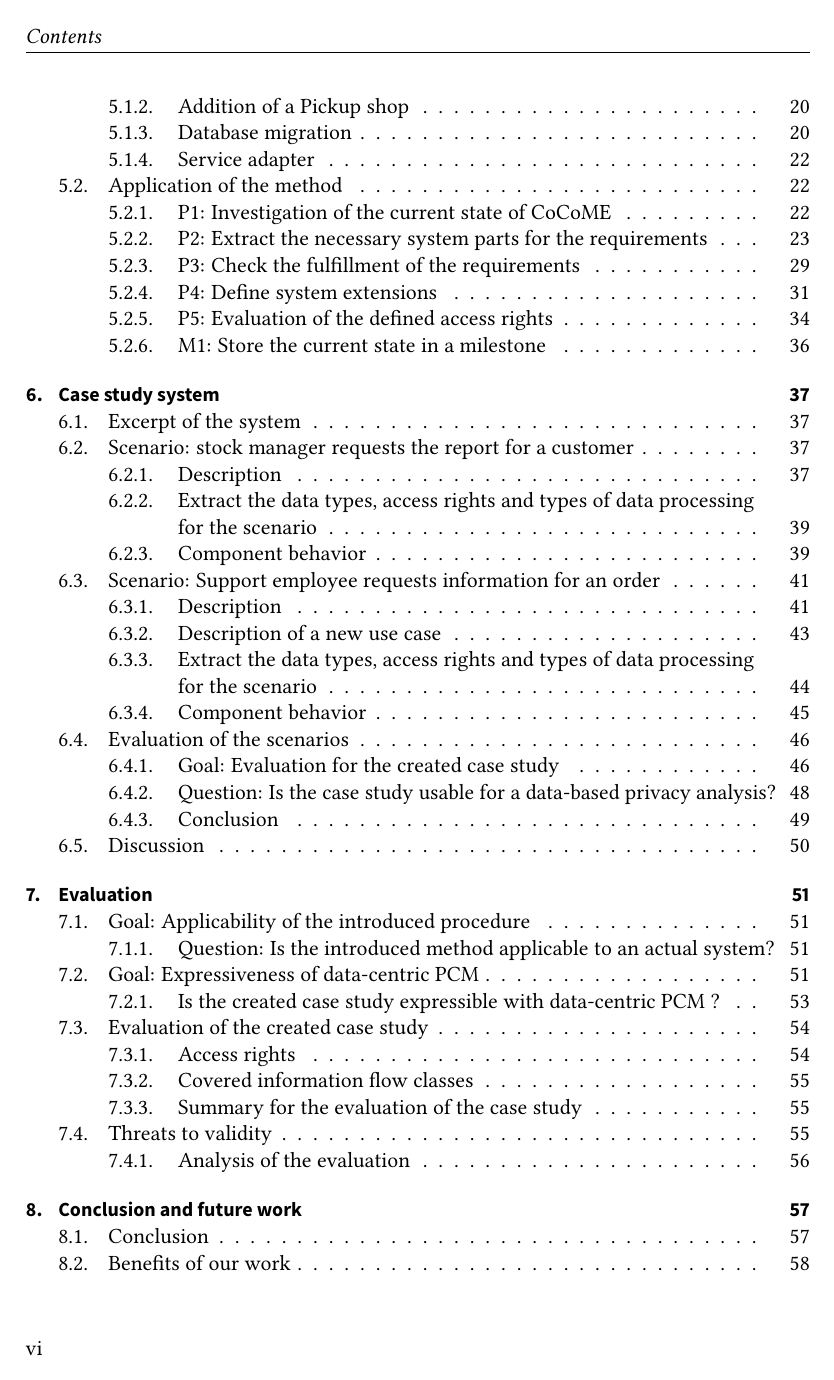
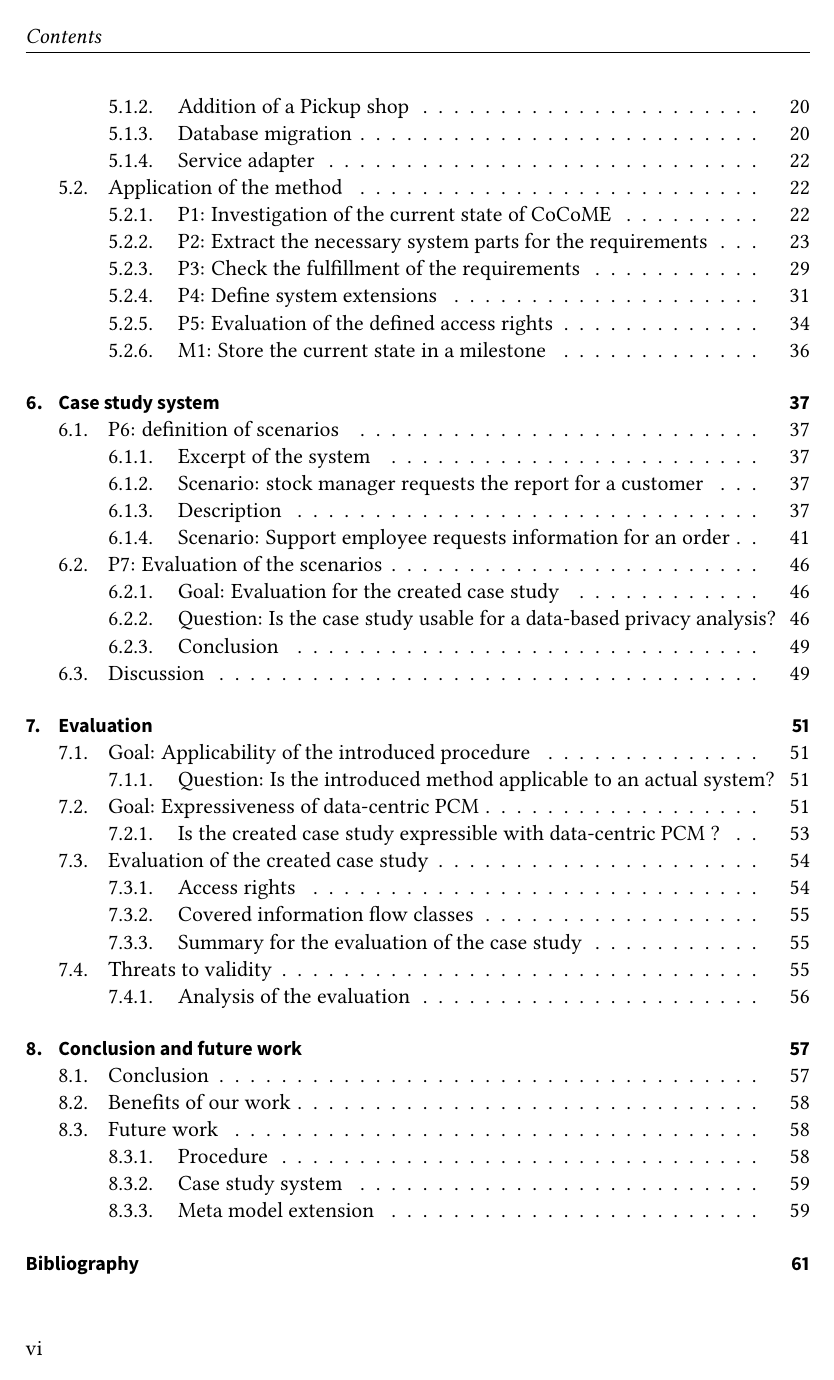
Before and after one commit to julhin/BA_Thesis_11, a LaTeX thesis (Thesis/thesis.tex, which reads Thesis/sections/content.tex): page 10 of 79. The pictures show the PDF file Thesis/thesis.pdf that the author committed with the source.

Commit message:
The last day

```diff
--- a/Thesis/sections/content.tex
+++ b/Thesis/sections/content.tex
@@ -1045,9 +1045,9 @@ For each requirement the associated system elements are stored.
 \chapter{Case study system}
 \label{ch:casestudysystem}
 %Was wir dheir geschehen und kurz einleiten
-After we reached the milestone in the last chapter, we are going to define scenarios, evaluating the defined scenarios and concluding the procedure in this one.\\
+After we reached the milestone in the last chapter, we are going to define scenarios, evaluating the defined scenarios and concluding the procedure in this one.
+\section{P6: definition of scenarios}
 A scenario is a actual characteristics from, for example, a use case. But scenarios in general describe a actual interaction by one or more users with the system. This scenarios are later converted in data flows that are added to the system model. The scenario created by using the ACM \autoref{ACM_updated} and the OpM \autoref{typeMatrix}. We defined two scenarios for CoCoME.\\ The basic structure for each scenario is: First, the scenario is briefly described. Then the specific data types for the scenario are identified. We then describe the behavior of the individual components in a scenario. Finally, the resulting data flow is shown. \\
 After the generated data flows have been added to the system model, they are evaluated based on the number of covered information flow classes. \\
 Finally, it is checked whether the number of covered information flow classes are sufficient. Then the process is concluded.
-\section{Excerpt of the system}
-First of al, the excerpt where both scenarios ar elocate dis brifely prsented. Both scenarios ar elocate din the \textit{PickupShop} scenario from the CoCoME tech report \cite{CoCoMETechReport}. In \autoref{scn_excerpt}
+\subsection{Excerpt of the system}
@@ -1125,16 +1126,16 @@ TS:inv:data & relational algebra & relational algebra & alter \\
 \label{DataPRoc_UC13}
 \end{table}
 
-\subsection{Component behavior}
+\subsubsection{Component behavior}
 %SEFF  specification
 The excerpt of the system model of CoCoME in which the scenario is located is extended with \textit{operations}. For each component one or more operations are defined. These model the data processing in this component. An operation is associated with one of the data processing classes in the OpM \autoref{DataPRoc_UC13}. Each operation has one or more inputs and one more outputs. For each input and each output the data types are known. \\
 First, we describe the observable behavior of the scenario across all components and the data processing for each component. All operations are then combined in a data flow.
-\subsubsection{Observable Behavior}
+\paragraph{Observable Behavior}
 %TODO hier weiter machen
 %TODO noch genauere Komps
 In the scenario, the \textit{StockManager} interacts with CoCoME by requesting a report for a customer. In the following, the behavior of the system  is described.\\
 The \textit{StockManager} enters the \textit{ID} of a customer through the \textit{Webfrontend} into CoCoME. The \textit{Webfrontend} processes the ID by transmitting it to the \textit{Webservice} component, which also transmitting the \textit{ID} to the \textit{Tradingssystem:inventory} component. The \textit{Tradingsystem:invetory} consists of two sub components. First, the \textit{ID} is transmitted to the \textit{Tradingsystem:inventory:application:store}, where it is further transmitted to the \textit{Tradingsystem:inventory:data:store} component. In this component a \textit{query} is created by using the \textit{ID}. This query is then send to the \textit{ServiceAdapter}, where the database is requested. The query first selects the respective customer for the \textit{ID}. Then it projects all \textit{IOrderEntries}. The \textit{IOrderEntries} represents an order for a customer. In the \textit{IOrderEntries}, beside other data, which occur with an order, the purchased products are included. The list of all \textit{IOrderEntries} is then transmitted back to the \textit{Tradingssystem:inventory:data:store} and then on to the \textit{Tradingsystem:inventory:application:store}. In this component, the list is then processed in a \textit{Report}. This \textit{Report} is then transmitted via the \textit{Webservice} back to the \textit{Webfrontend}, where the result is shown to the \textit{StockManager}. The resulting report contains a list of all purchased products. In addition, to each entry the date of purchase is added.
-\subsubsection{Data flow definition}
+\paragraph{Data flow definition}
 Once the general behavior of the scenario within the system has been described, the data flow is created. For each component, the operations and processed data that are used are identified and added to the current component. The operations are then linked in the correct order to complete the creation of the data flow.\\
 The overview which data and which operations is shown in \autoref{tab:overview_UC13_DF}.
 \begin{table}
@@ -1166,25 +1167,27 @@ In this scenario a violation for the customer's privacy is displayed. According
 \label{fig:DFUC13}
 \end{figure}
 %TODO nochmal kurz den Datenfluss beschreiben
-\section{Scenario: Support employee requests information for an order}
+\subsection{Scenario: Support employee requests information for an order}
 This scenario was not defined on the basis of an use case. We defined this scenario for various reasons. First, we wanted to define a counterpart to the already existing scenario (\autoref{descripScn_casestudy_scn1}). The scenario is located in the same system part and therefore operates on the same components. The idea behind this is to provide a violation and a non-violation. An data-based privacy approach my be evaluated by checking if the violation and the non-violation is identified correctly. Due to the fact that CoCoME is a rather minimal system for the goal the system aims for, we couldn't find further use cases where multiple classes of data and/or multiple roles are involved.
-\subsection{Description}
+\subsubsection{Description}
 \label{scn2_ch4}
 The fundamental setting of this scenario is that a customer has a problem with an issued order. To solve the problem, the customer authenticates himself in CoCoME and issues a ticket for the order. The support employee then request a report for the particular order from CoCoME. After the report is presented to the support employee, the scenario has ended. With the report at hand, the support employee should be able to solve the customer's issue.\\
 
-\subsection{Description of a new use case}
+\subsubsection{Description of a new use case}
 We decided to add the scenario described in \autoref{scn2_ch4} as a new use case to CoCoME. The embedding in the already present use cases can be seen in \autoref{UCD_new}.  First we briefly describe the new role added to CoCoME, then the new use case is described.
 \begin{figure}
 \caption{Use case diagram for CoCoME with the addition of the new use case.}
 \label{UCD_new}
 \end{figure}
-\subsubsection{Description the new role: Support employee}
+\paragraph{Description the new role: Support employee}
 The support employee role processes the tickets issued by customers. A ticket is issued if there are problems with an order. The support employee receives access to the order and checks their current status. Then he takes an appropriate action to solve the issue if possible. The actions are dependent on the actual order. They can reach from resending the order to taking no action, because the customer tries to scam the enterprise.
 % Das nochmal besser erklären, die verschiedenen aktionen sin dzu weit gefächert und werden hier nicht betrachtet
-\paragraph{Role description}
+\begin{itemize}
+\item \textbf{Role description}\\
 The support employee is a new role in the system, so we had to define the access rights for this role. It requires data beyond the data it owns itself, this includes customer and product \& sales related data. The role may provide customer and product \& sales related data. It may happen, for example, that an order is changed, because some products are not available and the customer decides to take a similar product. Also customer may used an invalid credit card in the order under investigation and the credit card details are changed.
-\paragraph{access rights}
+\item \textbf{access rights}\\
 From the description we derived the access rights shown in \autoref{ACM_SE}. To point out the important definitions. The support employee got no access to the Tradingsystem:cashdeskline, because for his tasks s/he does not need to. Also no access to system data as every role. At last no access to the customer related data in the PickupShop to verify , for example, the credit card details with the bank. We omitted the Tradingsystem:cashdeskline for space purposes
+\end{itemize}
 %\begin{landscape}
 \begin{table}
 \begin{tabular}{|c|c|c|c|c|}
@@ -1265,7 +1268,7 @@ the support employee sends a reminder to the customer to pick up the order.
 \end{itemize}
 
 
-\subsection{Extract the data types, access rights and types of data processing for the scenario}
+\subsubsection{Extract the data types, access rights and types of data processing for the scenario}
 In this section, we will first determine for the scenario what actual data will be used in each component. Next, we obtain the corresponding parts of the two matrices for access rights (ACM) \autoref{ACM_updated} and data processing (OpM) \autoref{typeMatrix}.\\
 As stated in the milestone, the data is divided into four classes: customer data, account data, product\&sales data and system data. In the following enumeration for each data class the used data in the scenario is described.
 \begin{itemize}
@@ -1294,17 +1297,17 @@ TS:inv:data & relational algebra & relational algebra & alter \\
 \label{DataPRoc_UC14}
 \end{table}
 
-\subsection{Component behavior}
+\subsubsection{Component behavior}
 % hier eventuell en repor tin was anderes umbennen
 The excerpt of CoCoME  is extended with \textit{operations}. For each component one or more operations are defined. These model the data processing in this component. An operation is associated with one of the data processing classes in the OpM \autoref{DataPRoc_UC14}. Each operation has one or more inputs and one more outputs. For each input and each output the data types are known. \\
 First, we describe the observable behavior of the scenario across all components and the data processing for each component. All operations are then combined in a data flow.
-\subsubsection{Observable behavior}
+\paragraph{Observable behavior}
 In the scenario the \textit{SupportEmployee} requests and receive a report for a specific order of a customer. In the following, the behavior of the system  is described.\\
 The \textit{SupportEmployee} enters the \textit{ID} of the customer and the \textit{ID} of the order. Then the tuple is transmitted via the \textit{Webservice} component and the \textit{Tradingsystem:inventory:application:store} component to the \textit{Tradingsystem:inventory:data:store} component. In this component the tuple is utilizied to create a query that is transmitted to the \textit{ServiceAdapter}. In this component the query is executed and the result is transmitted through the \textit{Tradingsystem:inventory:data:store} component to the \textit{Tradingsystem:inventory:application:store} component. There the result of the query is processed into a \textit{Report}. This \textit{Report} is then transmitted via the \textit{Webservice} component to the \textit{Webfrontend}, where it is shown to the \textit{SupportEmployee}. The resulting report contains meta data in addition to the ordered products. This meta data includes, for example, delivery day, the used payment method, etc.
 
 
 First the ID of the authenticated customer and the ID of the order are entered in the Webfrontend by the support employee. Then the tuple is transmitted through the Webservice to the Tradingsystem:inventory. The Tradingssystem:inventory consists out of two compoents. First, the Tradingssystem:inventory:application transmits the tuple to Tradingssystem:inventory:data, where the tuple stays for the time being. Then the whole database is selected. In the next step, a query is created by using the customer ID. Then the query is used to select the corresponding customer. Then order ID is used to build another query and select the corresponding order. The order and the customer data is passed to the Tradingsystem:inventory:application, where it is processed to create an report. This report contains meta data in addition to the ordered products. This meta data includes,for example , the day of delivery, the payment method used, etc. Then the report is transmitted via the Webservice component back to the Webfrontend. There the report is shown to the support employee.
-\subsubsection{Data flow definition}
+\paragraph{Data flow definition}
 Previously, the data was divided into equivalence classes.  Now we present the concrete data to be used in this scenario and specify the corresponding classes.\\
 %TODO datenklassen hinzufügen
 \begin{itemize}
@@ -1319,7 +1322,7 @@ With these informations about the data processing, we are able to build the resu
 \caption{The resulting data flow for the scenario: Support employee requests information for an order.}
 \label{DF_UC14}
 \end{figure}
-\section{Evaluation of the scenarios}
+\section{P7: Evaluation of the scenarios}
 After all data flow are defined and added to the system, the second part of the evalaution for the case study is conducted in this section. The overview is shown in \autoref{Overview_CSS_Eval}.
 \begin{figure}
 \caption{Overview for the evaluation for the \nameref{ch:casestudysystem}}
```
Also changed, not shown: Thesis/thesis.pdf, Thesis/sections/content.tex (13 more changed lines), 8 other files.
